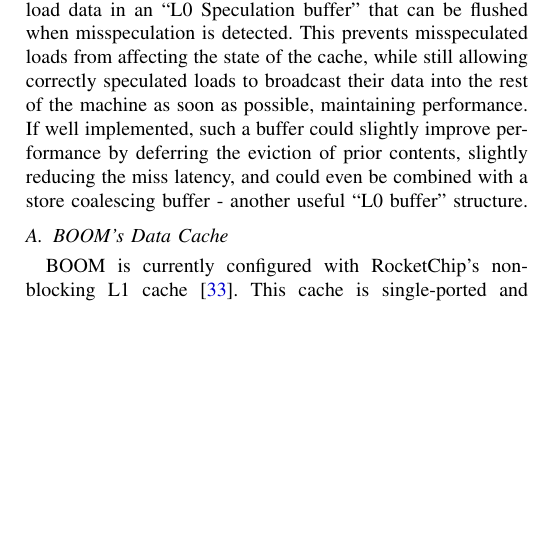
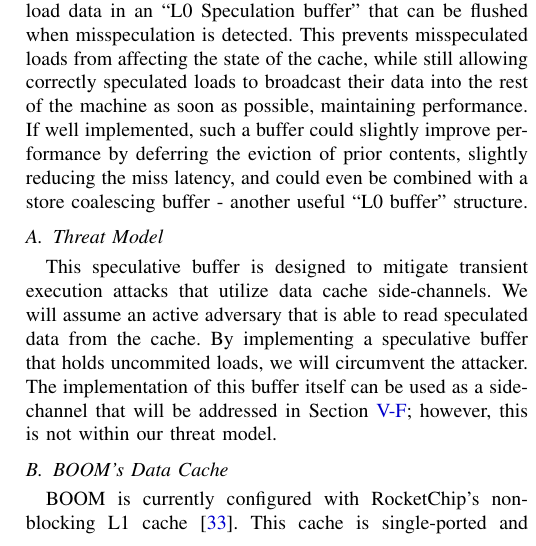
Before and after one commit to edyounis/Spectrum-Paper, a LaTeX paper (spectrum.tex, which reads specbuf.tex): part of one column of page 5 of 12 before the commit and part of one column of page 5 of 11 after it, cut so that both start at the same text, the shorter picture padded with empty space. Compiled offline with pdfLaTeX; a missing font is replaced by an installed copy or a similar font; a LaTeX package or settings file that is missing is left out.

Commit message:
CS 261 Version

```diff
--- a/specbuf.tex
+++ b/specbuf.tex
@@ -9,6 +9,10 @@ To address this issue, the tag and data arrays must be considered as part of the
 Similar to how architectural register state is managed in the execution pipelines of out-of-order machines, a secure core must only allow correctly speculated, committing instructions to modify the cache state.
 A proposed approach is to hold speculated load data in an ``L0 Speculation buffer'' that can be flushed when misspeculation is detected.
 This prevents misspeculated loads from affecting the state of the cache, while still allowing correctly speculated loads to broadcast their data into the rest of the machine as soon as possible, maintaining performance. If well implemented, such a buffer could slightly improve performance by deferring the eviction of prior contents, slightly reducing the miss latency, and could even be combined with a store coalescing buffer - another useful ``L0 buffer'' structure.
+
+\subsection{Threat Model}
+This speculative buffer is designed to mitigate transient execution attacks that utilize data cache side-channels.
+We will assume an active adversary that is able to read speculated data from the cache. By implementing a speculative buffer that holds uncommited loads, we will circumvent the attacker. The implementation of this buffer itself can be used as a side-channel that will be addressed in Section \ref{specbuf_sidechannel}; however, this is not within our threat model.
 
 \subsection{BOOM's Data Cache}
 BOOM is currently configured with RocketChip's non-blocking L1 cache \cite{b54}. This cache is single-ported and intended for use with the in-order Rocket core: a consequence is that the cache lacks the concept of speculation. BOOM's pipeline expects the ability to kill any misspeculated operations the cycle after misspeculation is detected. Therefore a data cache ``shim'' structure is used to track operations inside the datacache, killing them upon completion if they were found to be misspeculated. To implement our speculaton buffer, we additionally needed to pass both per-request and global speculative metadata into the cache.
```
Also changed, not shown: attacks.tex (+1 -2 lines), spectrum.tex (+1 -1 lines).
